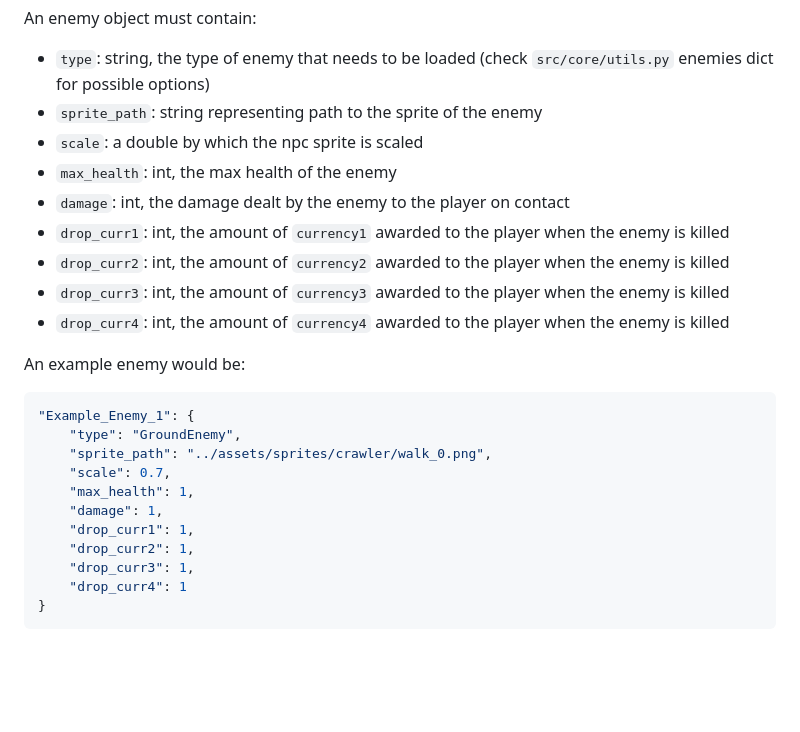
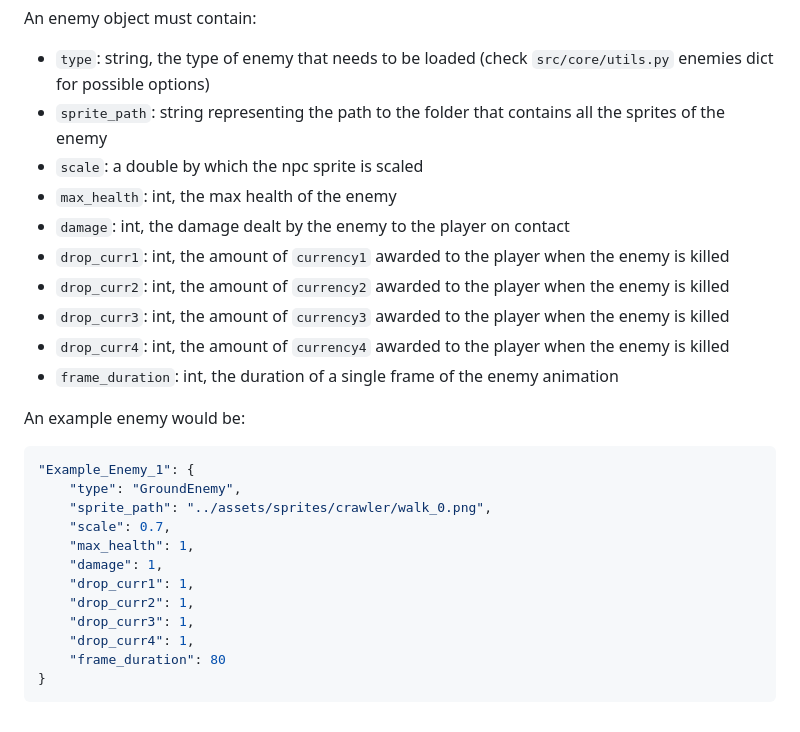
Before and after one commit to RagnarokMew/ZoteBoat, a Markdown page: assets/DATA.md, the part around one of its changes. Drawn GitHub-style; blank space fills up the shorter version.

Commit message:
docs: update enemy json data documentation

````diff
--- a/assets/DATA.md
+++ b/assets/DATA.md
@@ -116,7 +116,7 @@ All enemies must be identifiable by a unique id.
 An enemy object must contain:
 
 - `type`: string, the type of enemy that needs to be loaded (check `src/core/utils.py` enemies dict for possible options)
-- `sprite_path`: string representing path to the sprite of the enemy
+- `sprite_path`: string representing the path to the folder that contains all the sprites of the enemy
 - `scale`: a double by which the npc sprite is scaled
 - `max_health`: int, the max health of the enemy
 - `damage`: int, the damage dealt by the enemy to the player on contact
@@ -124,6 +124,7 @@ An enemy object must contain:
 - `drop_curr2`: int, the amount of `currency2` awarded to the player when the enemy is killed
 - `drop_curr3`: int, the amount of `currency3` awarded to the player when the enemy is killed
 - `drop_curr4`: int, the amount of `currency4` awarded to the player when the enemy is killed
+- `frame_duration`: int, the duration of a single frame of the enemy animation
 
 An example enemy would be:
 
@@ -137,6 +138,7 @@ An example enemy would be:
 	"drop_curr1": 1,
 	"drop_curr2": 1,
 	"drop_curr3": 1,
-	"drop_curr4": 1
+	"drop_curr4": 1,
+    "frame_duration": 80
 }
 ```
````
Also changed, not shown: other parts of assets/DATA.md (+1 -1 lines).
